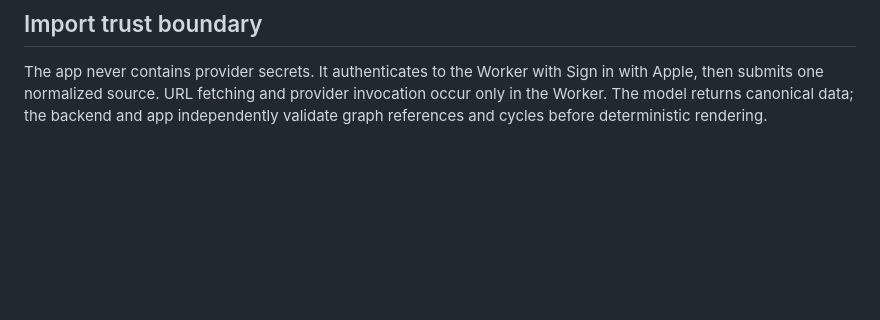
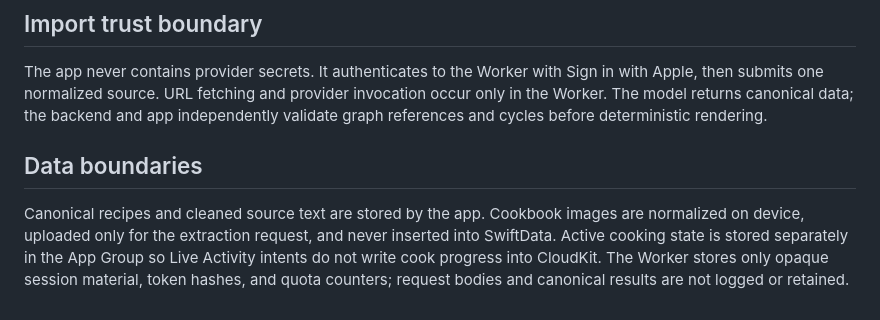
Before and after one commit to eyeb0l/Recipes, a Markdown page: docs/architecture.md, the part around the change. Drawn GitHub-style; blank space fills up the shorter version.

```diff
--- a/docs/architecture.md
+++ b/docs/architecture.md
@@ -19,3 +19,7 @@ A stage is ready when it is incomplete and all dependency IDs are complete. Mult
 ## Import trust boundary
 
 The app never contains provider secrets. It authenticates to the Worker with Sign in with Apple, then submits one normalized source. URL fetching and provider invocation occur only in the Worker. The model returns canonical data; the backend and app independently validate graph references and cycles before deterministic rendering.
+
+## Data boundaries
+
+Canonical recipes and cleaned source text are stored by the app. Cookbook images are normalized on device, uploaded only for the extraction request, and never inserted into SwiftData. Active cooking state is stored separately in the App Group so Live Activity intents do not write cook progress into CloudKit. The Worker stores only opaque session material, token hashes, and quota counters; request bodies and canonical results are not logged or retained.
```
Also changed, not shown: README.md (+47 -48 lines), docs/development.md (added, +87 -0 lines), docs/images/ipad-timeline.png (added), docs/images/iphone-cook.png (added), docs/images/iphone-method.png (added), docs/images/iphone-recipe.png (added), 1 other file.
